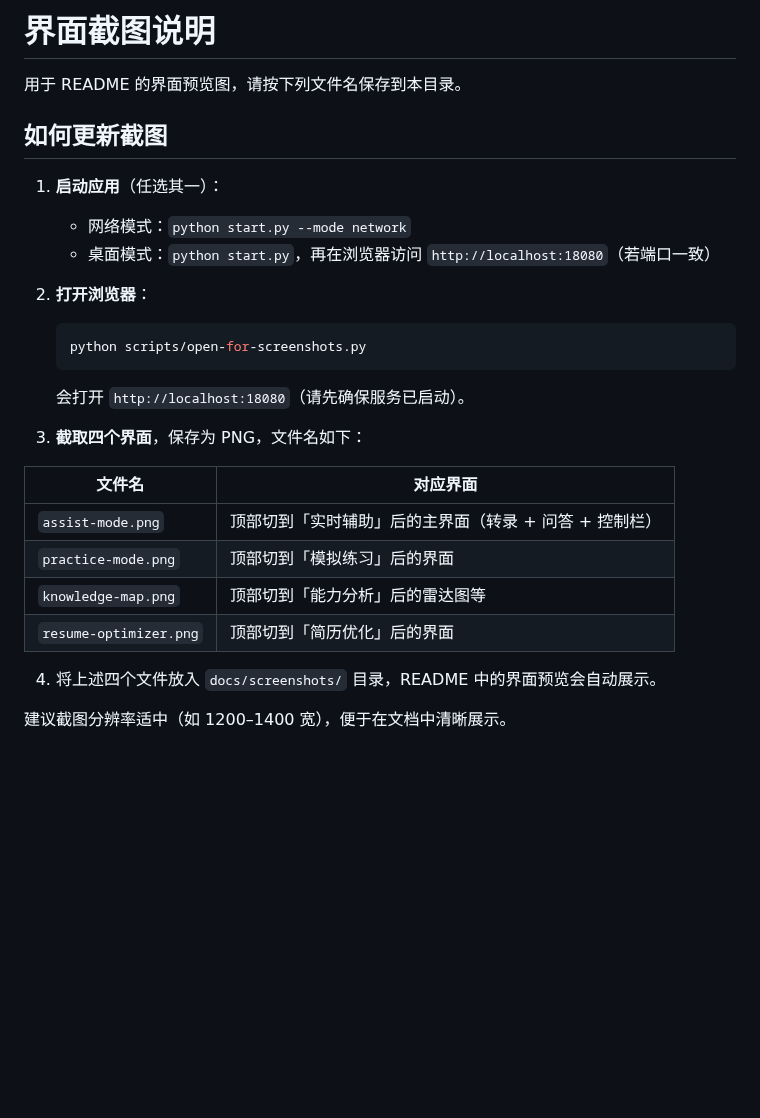
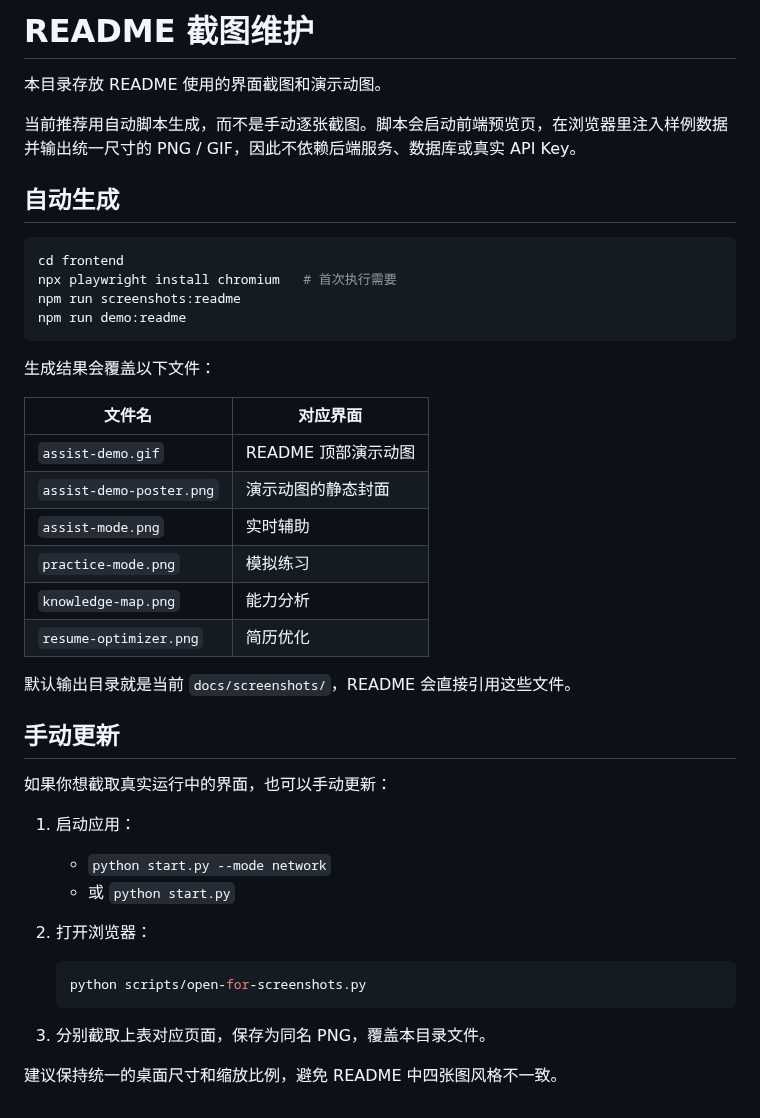
Before and after one commit to powAu3/interview-assistant, a Markdown page: docs/screenshots/README.md, the part around the change. Drawn GitHub-style; blank space fills up the shorter version.

````diff
--- a/docs/screenshots/README.md
+++ b/docs/screenshots/README.md
@@ -1,28 +1,44 @@
-# 界面截图说明
+# README 截图维护
 
-用于 README 的界面预览图，请按下列文件名保存到本目录。
+本目录存放 README 使用的界面截图和演示动图。
 
-## 如何更新截图
+当前推荐用自动脚本生成，而不是手动逐张截图。脚本会启动前端预览页，在浏览器里注入样例数据并输出统一尺寸的 PNG / GIF，因此不依赖后端服务、数据库或真实 API Key。
 
-1. **启动应用**（任选其一）：
-   - 网络模式：`python start.py --mode network`
-   - 桌面模式：`python start.py`，再在浏览器访问 `http://localhost:18080`（若端口一致）
+## 自动生成
 
-2. **打开浏览器**：
+```bash
+cd frontend
+npx playwright install chromium   # 首次执行需要
+npm run screenshots:readme
+npm run demo:readme
+```
+
+生成结果会覆盖以下文件：
+
+| 文件名 | 对应界面 |
+| --- | --- |
+| `assist-demo.gif` | README 顶部演示动图 |
+| `assist-demo-poster.png` | 演示动图的静态封面 |
+| `assist-mode.png` | 实时辅助 |
+| `practice-mode.png` | 模拟练习 |
+| `knowledge-map.png` | 能力分析 |
+| `resume-optimizer.png` | 简历优化 |
+
+默认输出目录就是当前 `docs/screenshots/`，README 会直接引用这些文件。
+
+## 手动更新
+
+如果你想截取真实运行中的界面，也可以手动更新：
+
+1. 启动应用：
+   - `python start.py --mode network`
+   - 或 `python start.py`
+2. 打开浏览器：
+
    ```bash
    python scripts/open-for-screenshots.py
    ```
-   会打开 `http://localhost:18080`（请先确保服务已启动）。
 
-3. **截取四个界面**，保存为 PNG，文件名如下：
+3. 分别截取上表对应页面，保存为同名 PNG，覆盖本目录文件。
 
-| 文件名 | 对应界面 |
-|--------|----------|
-| `assist-mode.png` | 顶部切到「实时辅助」后的主界面（转录 + 问答 + 控制栏） |
-| `practice-mode.png` | 顶部切到「模拟练习」后的界面 |
-| `knowledge-map.png` | 顶部切到「能力分析」后的雷达图等 |
-| `resume-optimizer.png` | 顶部切到「简历优化」后的界面 |
-
-4. 将上述四个文件放入 `docs/screenshots/` 目录，README 中的界面预览会自动展示。
-
-建议截图分辨率适中（如 1200–1400 宽），便于在文档中清晰展示。
+建议保持统一的桌面尺寸和缩放比例，避免 README 中四张图风格不一致。
````
Also changed, not shown: README.md (+57 -58 lines), docs/screenshots/assist-demo-poster.png (added), docs/screenshots/assist-demo.gif (added), docs/screenshots/assist-mode.png, docs/screenshots/knowledge-map.png, docs/screenshots/practice-mode.png, docs/screenshots/resume-optimizer.png, 5 other files.
